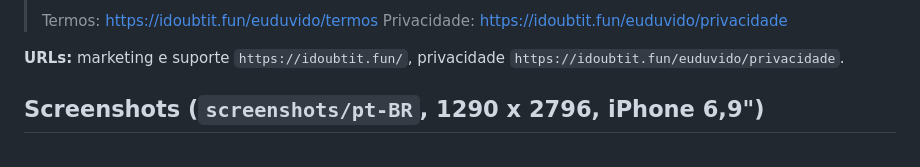
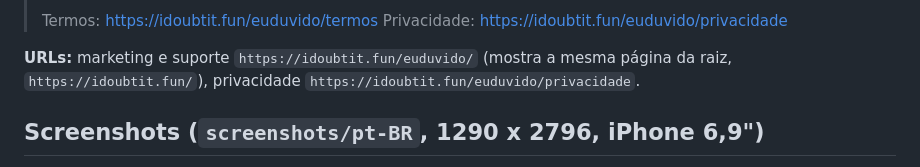
Before and after one commit to giuseppeBertholdi/euduvido, a Markdown page: app/store/README.md, the part around the change. Rendered like a GitHub page.

Commit message:
Marketing: /euduvido/ continua valendo, nada muda no App Store Connect
Co-Authored-By: Claude Opus 5.5 <noreply@anthropic.com>

```diff
--- a/app/store/README.md
+++ b/app/store/README.md
@@ -36,7 +36,7 @@
 > Termos: https://idoubtit.fun/euduvido/termos
 > Privacidade: https://idoubtit.fun/euduvido/privacidade
 
-**URLs:** marketing e suporte `https://idoubtit.fun/`, privacidade `https://idoubtit.fun/euduvido/privacidade`.
+**URLs:** marketing e suporte `https://idoubtit.fun/euduvido/` (mostra a mesma página da raiz, `https://idoubtit.fun/`), privacidade `https://idoubtit.fun/euduvido/privacidade`.
 
 ## Screenshots (`screenshots/pt-BR`, 1290 x 2796, iPhone 6,9")
 
```
Also changed, not shown: marketing/plano-100-usuarios.md (+1 -1 lines).
